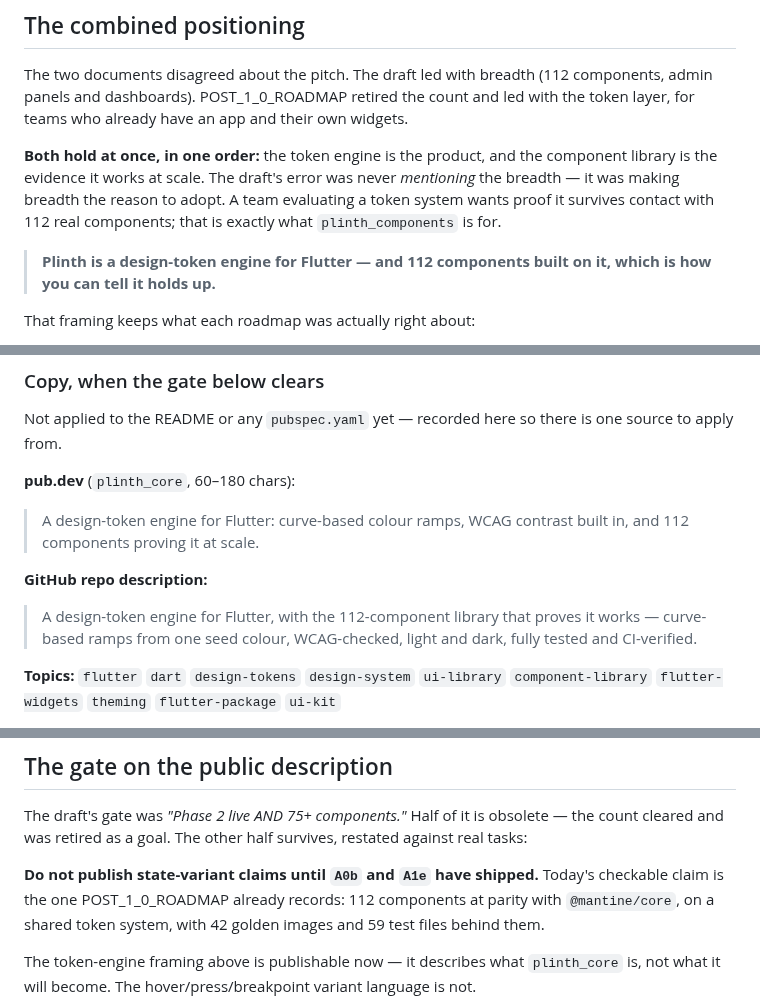
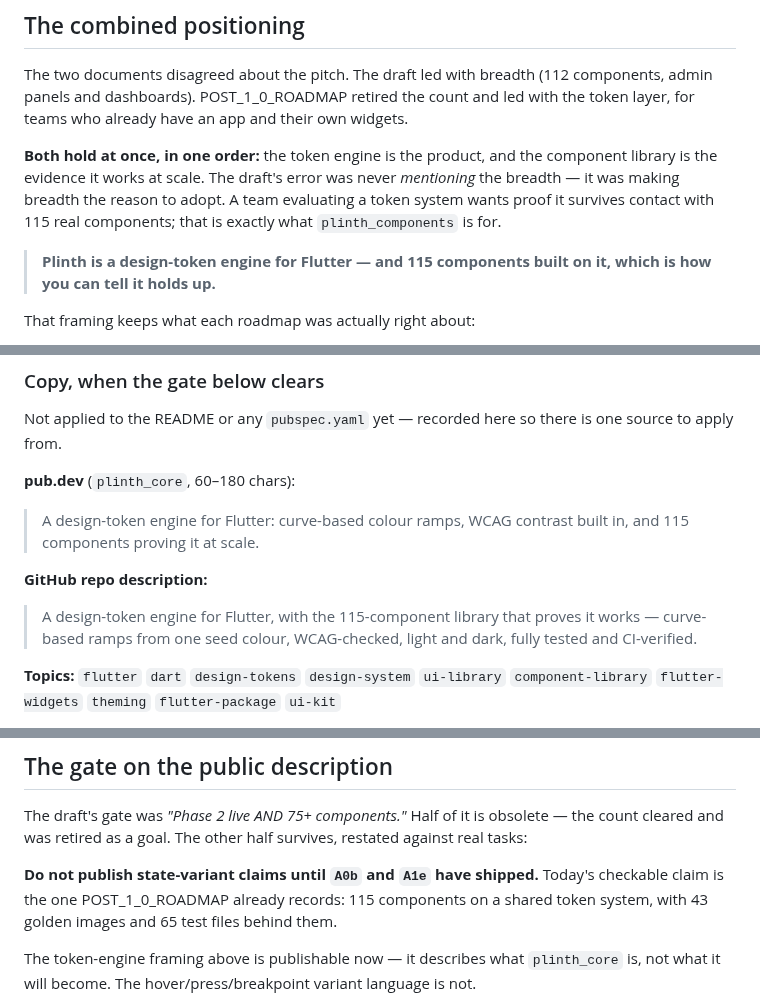
Before and after one commit to ylahav/plinth_ui, a Markdown page: docs/plinth-ui-roadmap.md, 3 parts joined by grey strips. Drawn GitHub-style.

```diff
--- a/docs/plinth-ui-roadmap.md
+++ b/docs/plinth-ui-roadmap.md
@@ -109,10 +109,10 @@ app and their own widgets.
 and the component library is the evidence it works at scale. The draft's
 error was never *mentioning* the breadth — it was making breadth the
 reason to adopt. A team evaluating a token system wants proof it
-survives contact with 112 real components; that is exactly what
+survives contact with 115 real components; that is exactly what
 `plinth_components` is for.
 
-> **Plinth is a design-token engine for Flutter — and 112 components
+> **Plinth is a design-token engine for Flutter — and 115 components
 > built on it, which is how you can tell it holds up.**
 
 That framing keeps what each roadmap was actually right about:
@@ -133,11 +133,11 @@ there is one source to apply from.
 **pub.dev** (`plinth_core`, 60–180 chars):
 
 > A design-token engine for Flutter: curve-based colour ramps, WCAG
-> contrast built in, and 112 components proving it at scale.
+> contrast built in, and 115 components proving it at scale.
 
 **GitHub repo description:**
 
-> A design-token engine for Flutter, with the 112-component library
+> A design-token engine for Flutter, with the 115-component library
 > that proves it works — curve-based ramps from one seed colour,
 > WCAG-checked, light and dark, fully tested and CI-verified.
 
@@ -214,8 +214,8 @@ survives, restated against real tasks:
 
 **Do not publish state-variant claims until `A0b` and `A1e` have
 shipped.** Today's checkable claim is the one POST_1_0_ROADMAP already
-records: 112 components at parity with `@mantine/core`, on a shared
-token system, with 42 golden images and 59 test files behind them.
+records: 115 components on a shared
+token system, with 43 golden images and 65 test files behind them.
 
 The token-engine framing above is publishable now — it describes what
 `plinth_core` is, not what it will become. The hover/press/breakpoint
```
Also changed, not shown: other parts of docs/plinth-ui-roadmap.md (+1 -1 lines), docs/POST_1_0_ROADMAP.md (+31 -9 lines).
